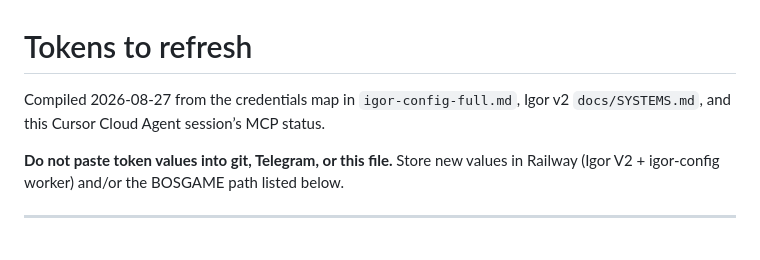
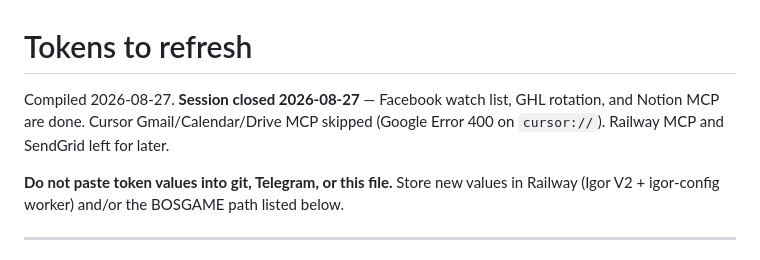
Before and after one commit to yperez-dot/igor-config, a Markdown page: docs/TOKEN-REFRESH.md, the part around the change. GitHub-like rendering.

Commit message:
Close the 2026-08-27 token refresh session.
Record Facebook, GHL, and Notion as done; Google MCP skipped on
cursor:// Error 400; Railway MCP and SendGrid left for later.

Co-authored-by: yperez-dot <yperez-dot@users.noreply.github.com>

```diff
--- a/docs/TOKEN-REFRESH.md
+++ b/docs/TOKEN-REFRESH.md
@@ -1,6 +1,6 @@
 # Tokens to refresh
 
-Compiled 2026-08-27 from the credentials map in `igor-config-full.md`, Igor v2 `docs/SYSTEMS.md`, and this Cursor Cloud Agent session’s MCP status.
+Compiled 2026-08-27. **Session closed 2026-08-27** — Facebook watch list, GHL rotation, and Notion MCP are done. Cursor Gmail/Calendar/Drive MCP skipped (Google Error 400 on `cursor://`). Railway MCP and SendGrid left for later.
 
 **Do not paste token values into git, Telegram, or this file.** Store new values in Railway (Igor V2 + igor-config worker) and/or the BOSGAME path listed below.
 
```
